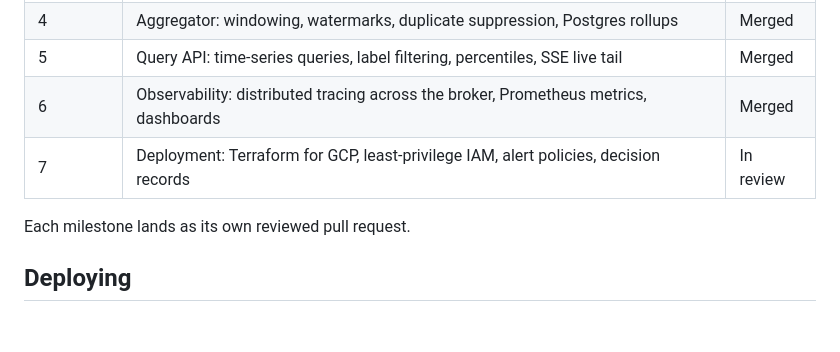
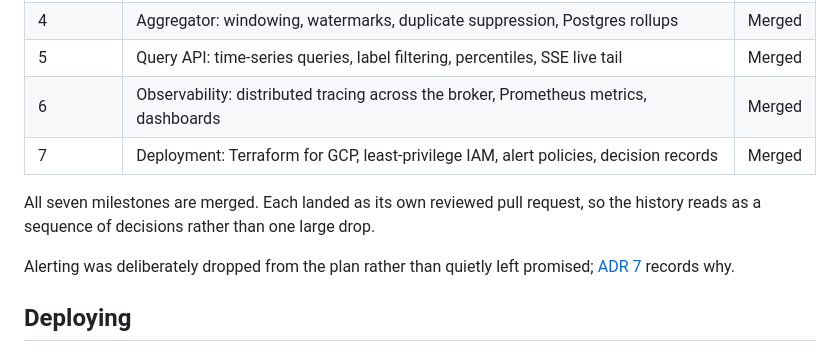
Before and after one commit to jon-jc/fluxgate, a Markdown page: README.md, the part around the change. Rendered like a GitHub page; blank space fills up the shorter version.

Commit message:
docs: mark every milestone merged
The status table is the first thing anyone reads, and it was still
describing milestone 7 as in review. It also now says plainly that
alerting was dropped from the plan rather than leaving a reader to
discover the gap.

```diff
--- a/README.md
+++ b/README.md
@@ -33,9 +33,13 @@ flowchart LR
 | 4 | Aggregator: windowing, watermarks, duplicate suppression, Postgres rollups | Merged |
 | 5 | Query API: time-series queries, label filtering, percentiles, SSE live tail | Merged |
 | 6 | Observability: distributed tracing across the broker, Prometheus metrics, dashboards | Merged |
-| 7 | Deployment: Terraform for GCP, least-privilege IAM, alert policies, decision records | In review |
+| 7 | Deployment: Terraform for GCP, least-privilege IAM, alert policies, decision records | Merged |
 
-Each milestone lands as its own reviewed pull request.
+All seven milestones are merged. Each landed as its own reviewed pull request,
+so the history reads as a sequence of decisions rather than one large drop.
+
+Alerting was deliberately dropped from the plan rather than quietly left
+promised; [ADR 7](docs/adr/0007-deferred-alerting.md) records why.
 
 ## Deploying
 
```
